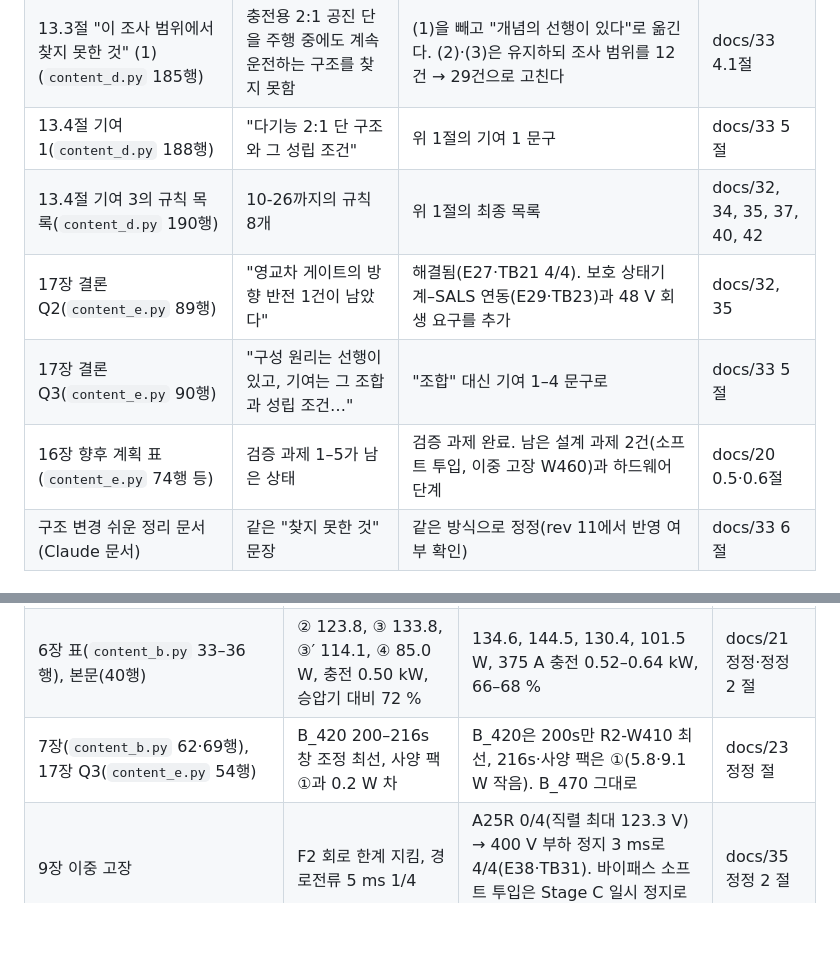
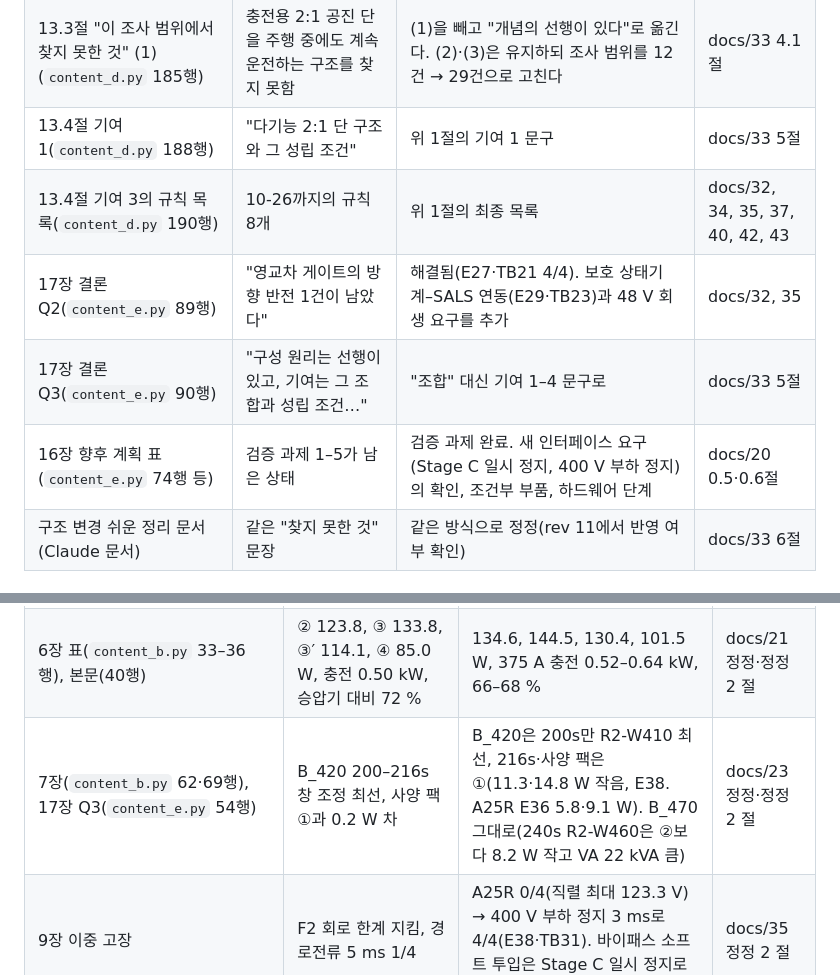
Before and after one commit to garlicjam-pyo/PRISM-Hub, a Markdown page: report_prep/04_기여_가설_정정.md, 2 parts joined by grey strips. Drawn GitHub-style; blank space fills up the shorter version.

Commit message:
report-prep: 04 정정 표의 향후 계획·B_420 차를 E38 값으로
Co-Authored-By: Claude Opus 5.5 <noreply@anthropic.com>
Claude-Session: https://claude.ai/code/session_01Qz3Pq1XT4GoX9UD7qvXAd4

```diff
--- a/report_prep/04_기여_가설_정정.md
+++ b/report_prep/04_기여_가설_정정.md
@@ -45,10 +45,10 @@
 | 요약, "선행연구·산업 방식 대비 위치" 문단(`content_a.py` 40행) | "같은 2:1 단의 주행 중 계속 사용과 팩 등급 조건부 창 조정·고장 강등의 조합은 조사 범위에서 찾지 못했다" | "같은 2:1 단을 충전 호환과 400 V 보조부하에 함께 쓰는 개념은 제조사 자료에 있다. 팩 등급 조건부 창 조정과 고장 강등 순서, 그리고 성립 조건의 정량 결과는 29건 대조에서 같은 것을 찾지 못했다" | docs/33 1·5절 |
 | 13.3절 "이 조사 범위에서 찾지 못한 것" (1)(`content_d.py` 185행) | 충전용 2:1 공진 단을 주행 중에도 계속 운전하는 구조를 찾지 못함 | (1)을 빼고 "개념의 선행이 있다"로 옮긴다. (2)·(3)은 유지하되 조사 범위를 12건 → 29건으로 고친다 | docs/33 4.1절 |
 | 13.4절 기여 1(`content_d.py` 188행) | "다기능 2:1 단 구조와 그 성립 조건" | 위 1절의 기여 1 문구 | docs/33 5절 |
-| 13.4절 기여 3의 규칙 목록(`content_d.py` 190행) | 10-26까지의 규칙 8개 | 위 1절의 최종 목록 | docs/32, 34, 35, 37, 40, 42 |
+| 13.4절 기여 3의 규칙 목록(`content_d.py` 190행) | 10-26까지의 규칙 8개 | 위 1절의 최종 목록 | docs/32, 34, 35, 37, 40, 42, 43 |
 | 17장 결론 Q2(`content_e.py` 89행) | "영교차 게이트의 방향 반전 1건이 남았다" | 해결됨(E27·TB21 4/4). 보호 상태기계–SALS 연동(E29·TB23)과 48 V 회생 요구를 추가 | docs/32, 35 |
 | 17장 결론 Q3(`content_e.py` 90행) | "구성 원리는 선행이 있고, 기여는 그 조합과 성립 조건…" | "조합" 대신 기여 1–4 문구로 | docs/33 5절 |
-| 16장 향후 계획 표(`content_e.py` 74행 등) | 검증 과제 1–5가 남은 상태 | 검증 과제 완료. 남은 설계 과제 2건(소프트 투입, 이중 고장 W460)과 하드웨어 단계 | docs/20 0.5·0.6절 |
+| 16장 향후 계획 표(`content_e.py` 74행 등) | 검증 과제 1–5가 남은 상태 | 검증 과제 완료. 새 인터페이스 요구(Stage C 일시 정지, 400 V 부하 정지)의 확인, 조건부 부품, 하드웨어 단계 | docs/20 0.5·0.6절 |
 | 구조 변경 쉬운 정리 문서(Claude 문서) | 같은 "찾지 못한 것" 문장 | 같은 방식으로 정정(rev 11에서 반영 여부 확인) | docs/33 6절 |
 
 ### 2.2 Stage A 설계 변경(A25R)으로 바뀐 값
@@ -63,7 +63,7 @@
 | 3.1절 표 Stage A 위상당 고정 손실(`content_a.py` 163행) | 현재 모델 15.6 W에서 늘어나는 몫 < 14.8 W | 삭제. "공진주파수 ≤ 75 kHz, 최종 25 kHz, 위상 셰딩 필요"로 | docs/37, docs/30 정정 절 |
 | 3.1절 표 위상 셰딩(`content_a.py` 160행), 11장(`content_d.py` 76행) | 멈춤 15 A, 복귀 22 A·순시 36 A | 20/30/53 A, 시간 상수 6배(150 kHz 값은 개발 경과로) | docs/29 안내, docs/38 3절 |
 | 6장 표(`content_b.py` 33–36행), 본문(40행) | ② 123.8, ③ 133.8, ③′ 114.1, ④ 85.0 W, 충전 0.50 kW, 승압기 대비 72 % | 134.6, 144.5, 130.4, 101.5 W, 375 A 충전 0.52–0.64 kW, 66–68 % | docs/21 정정·정정 2 절 |
-| 7장(`content_b.py` 62·69행), 17장 Q3(`content_e.py` 54행) | B\_420 200–216s 창 조정 최선, 사양 팩 ①과 0.2 W 차 | B\_420은 200s만 R2-W410 최선, 216s·사양 팩은 ①(5.8·9.1 W 작음). B\_470 그대로 | docs/23 정정 절 |
+| 7장(`content_b.py` 62·69행), 17장 Q3(`content_e.py` 54행) | B\_420 200–216s 창 조정 최선, 사양 팩 ①과 0.2 W 차 | B\_420은 200s만 R2-W410 최선, 216s·사양 팩은 ①(11.3·14.8 W 작음, E38. A25R E36 5.8·9.1 W). B\_470 그대로(240s R2-W460은 ②보다 8.2 W 작고 VA 22 kVA 큼) | docs/23 정정·정정 2 절 |
 | 9장 이중 고장 | F2 회로 한계 지킴, 경로전류 5 ms 1/4 | A25R 0/4(직렬 최대 123.3 V) → 400 V 부하 정지 3 ms로 4/4(E38·TB31). 바이패스 소프트 투입은 Stage C 일시 정지로 108.0 °C | docs/35 정정 2 절 |
 | 요약·6·13장 "150 kW 충전 손실" | 640·800·920 V "150 kW" | 375 A 정전류(입력 120·150·172.5 kW). 팩별 150 kW 값은 직접 계산(사양 팩 582 W) | docs/43 3.4절 |
 
```
Also changed, not shown: report_prep/notion/PRISM-Hub_보고서_정리.md (+3 -3 lines).
